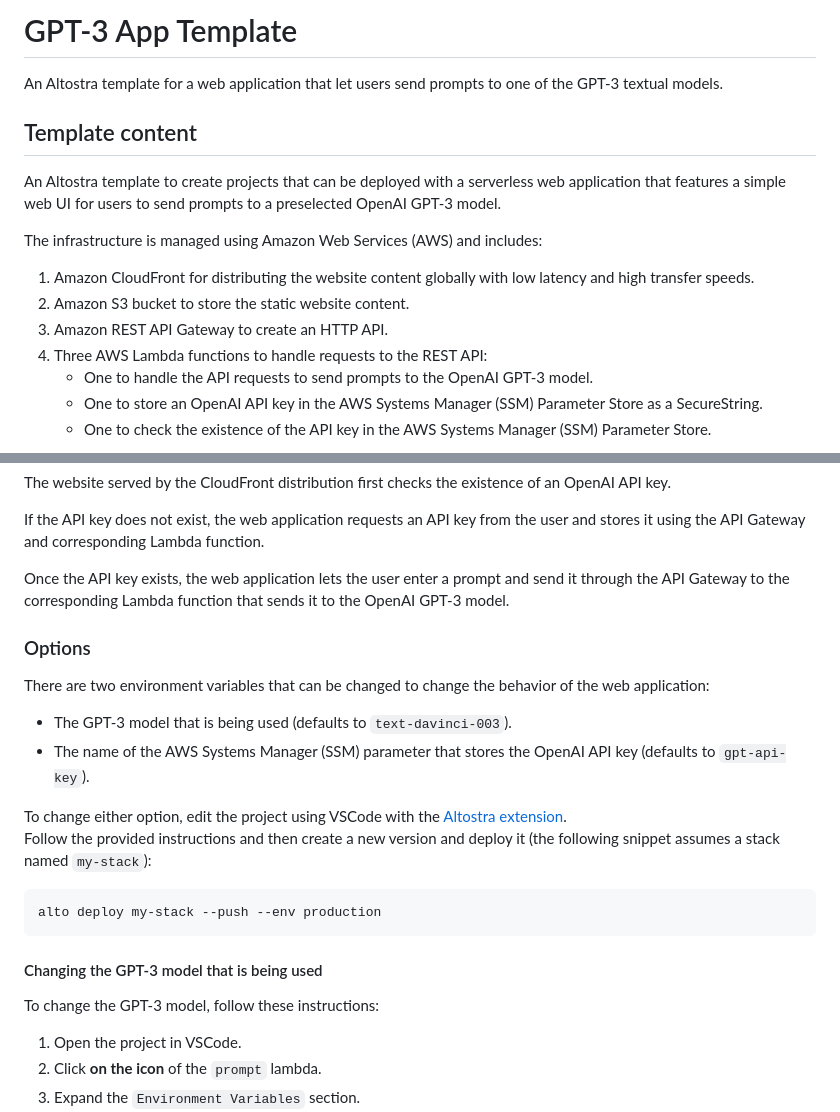
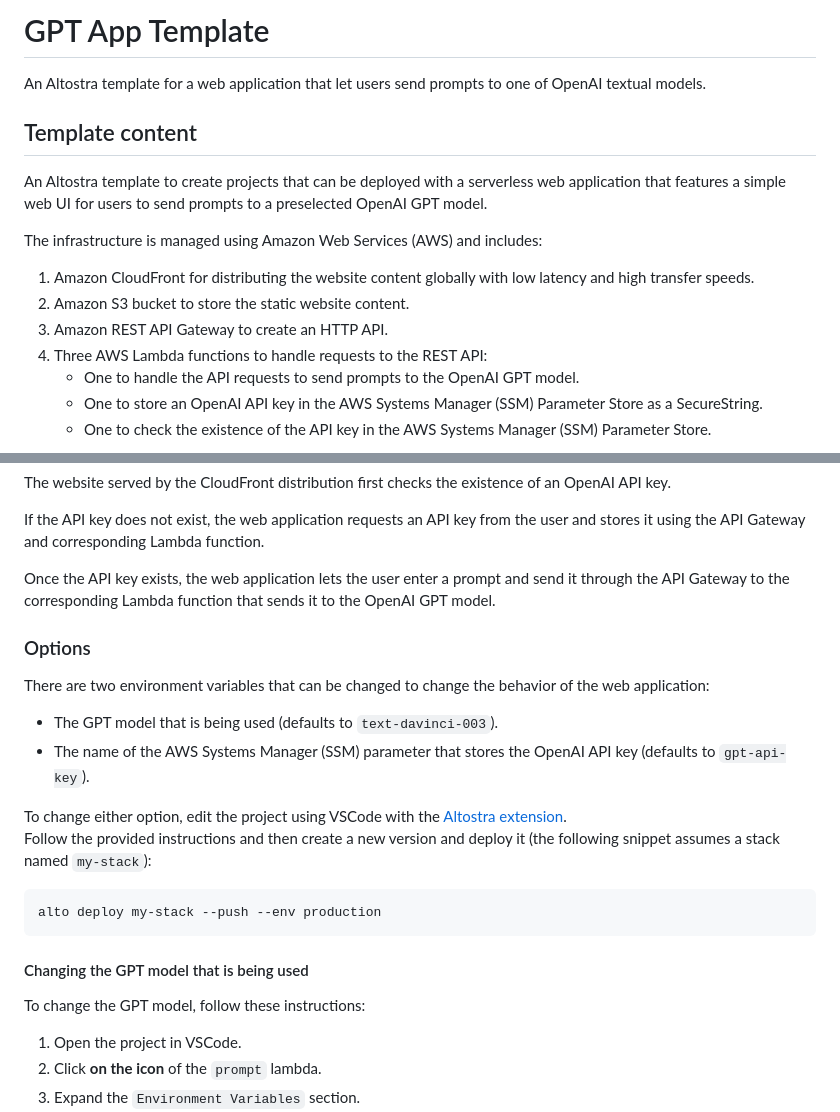
Before and after one commit to Altostra-Labs/altostra-template-gpt-web-app, a Markdown page: README.md, 2 parts joined by grey strips. GitHub-like rendering.

Commit message:
Remove GPT version references

````diff
--- a/README.md
+++ b/README.md
@@ -1,11 +1,11 @@
-# GPT-3 App Template
+# GPT App Template
 
-An Altostra template for a web application that let users send prompts to one of the GPT-3 textual models.
+An Altostra template for a web application that let users send prompts to one of OpenAI textual models.
 
 ## Template content
 
 An Altostra template to create projects that can be deployed with a serverless web application
-that features a simple web UI for users to send prompts to a preselected OpenAI GPT-3 model.
+that features a simple web UI for users to send prompts to a preselected OpenAI GPT model.
 
 The infrastructure is managed using Amazon Web Services (AWS) and includes:
 
@@ -14,7 +14,7 @@ high transfer speeds.
 2. Amazon S3 bucket to store the static website content.
 3. Amazon REST API Gateway to create an HTTP API.
 4. Three AWS Lambda functions to handle requests to the REST API:
-    - One to handle the API requests to send prompts to the OpenAI GPT-3 model.
+    - One to handle the API requests to send prompts to the OpenAI GPT model.
     - One to store an OpenAI API key in the AWS Systems Manager (SSM) Parameter Store
 as a SecureString.
     - One to check the existence of the API key in the AWS Systems Manager (SSM) Parameter Store.
@@ -29,13 +29,13 @@ If the API key does not exist, the web application requests an API key from the
 using the API Gateway and corresponding Lambda function.
 
 Once the API key exists, the web application lets the user enter a prompt and send it through
-the API Gateway to the corresponding Lambda function that sends it to the OpenAI GPT-3 model.
+the API Gateway to the corresponding Lambda function that sends it to the OpenAI GPT model.
 
 ### Options
 
 There are two environment variables that can be changed to change the behavior of the web application:
 
-- The GPT-3 model that is being used (defaults to `text-davinci-003`).
+- The GPT model that is being used (defaults to `text-davinci-003`).
 - The name of the AWS Systems Manager (SSM) parameter that stores the OpenAI API key
 (defaults to `gpt-api-key`).
 
@@ -48,9 +48,9 @@ Follow the provided instructions and then create a new version and deploy it
 alto deploy my-stack --push --env production
 ```
 
-#### Changing the GPT-3 model that is being used
+#### Changing the GPT model that is being used
 
-To change the GPT-3 model, follow these instructions:
+To change the GPT model, follow these instructions:
 
 1. Open the project in VSCode.
 2. Click **on the icon** of the `prompt` lambda.
````
